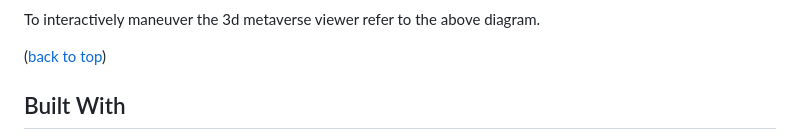
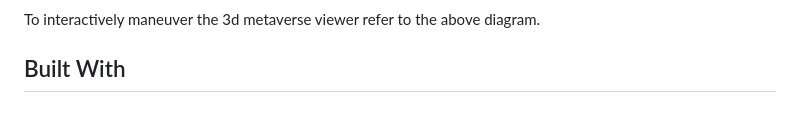
Before and after one commit to FieldBoss/metascapes, a Markdown page: README.md, the part around one of its changes. Drawn GitHub-style; blank space fills up the shorter version.

```diff
--- a/README.md
+++ b/README.md
@@ -65,9 +65,6 @@ Navigating the UI
 ![image info](./img/mouse-wheel.jpg)
 
 To interactively maneuver the 3d metaverse viewer refer to the above diagram.
-
-   ([back to top](#top))
-
 
 Built With
 ----------
```
Also changed, not shown: other parts of README.md (+1 -1 lines).
